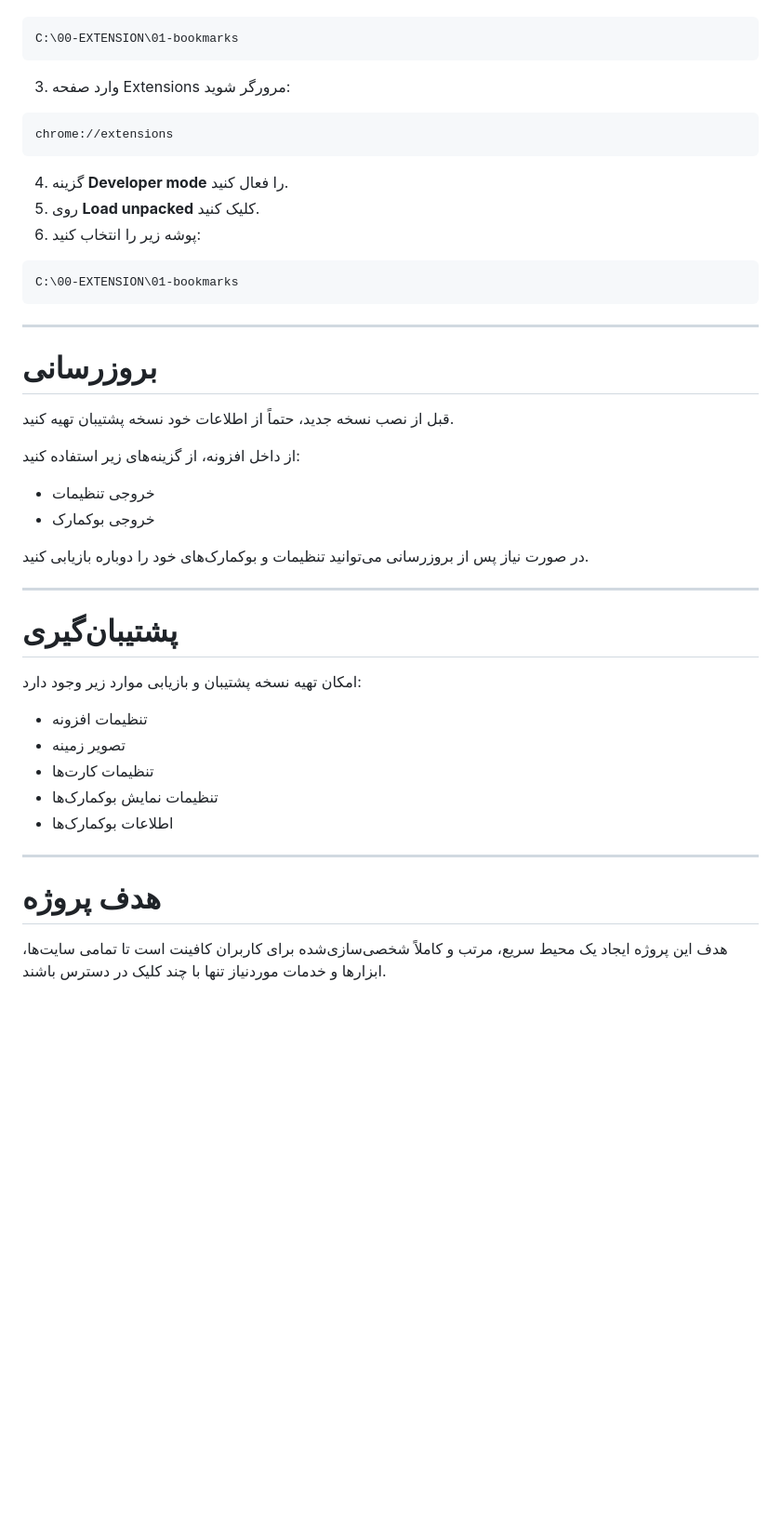
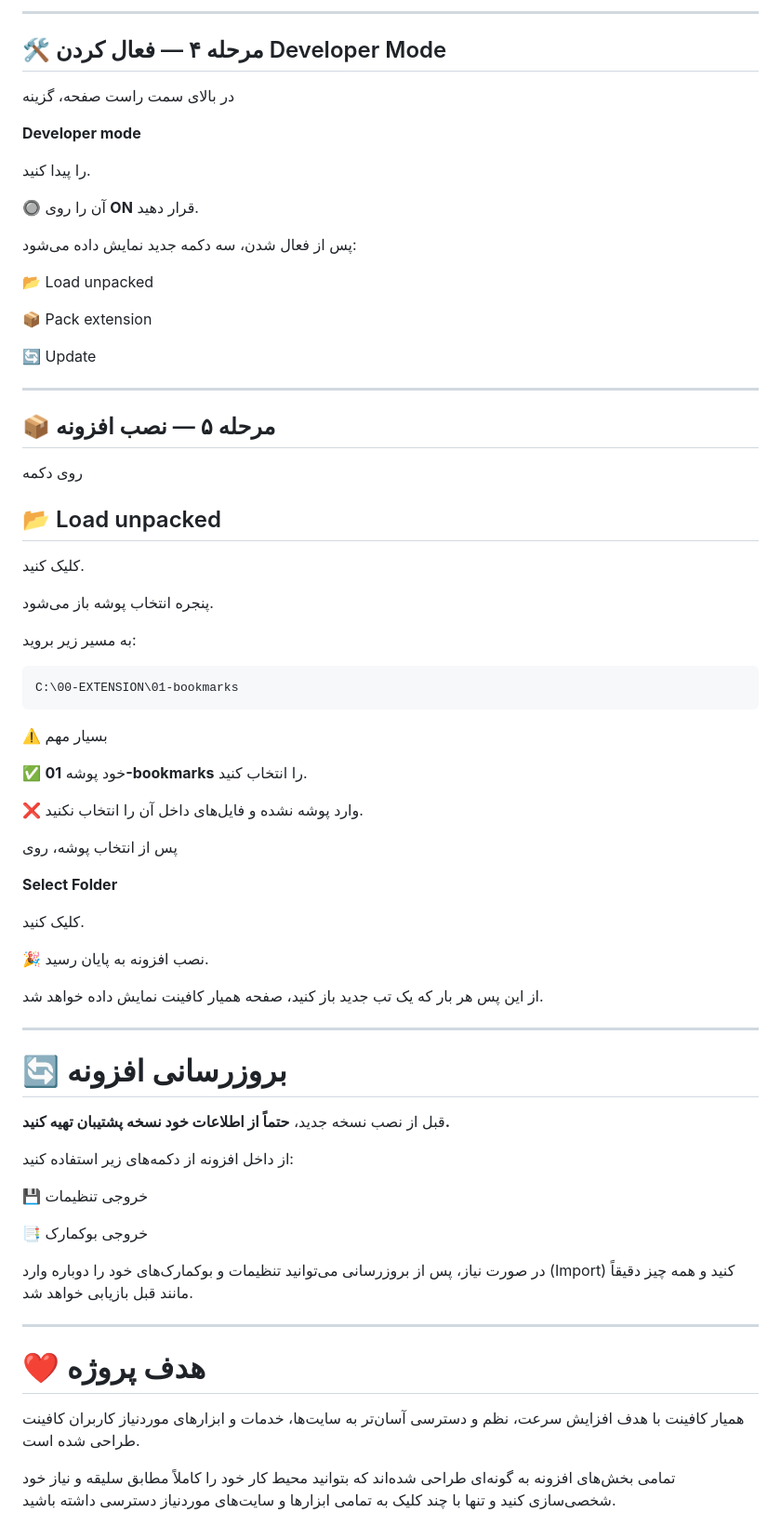
Before and after one commit to ali73jn/internet.cofe.extension, a Markdown page: README.md, the part around one of its changes. Shown at 93% size. Drawn GitHub-style; blank space fills up the shorter version.

````diff
--- a/README.md
+++ b/README.md
@@ -101,49 +183,75 @@ C:\00-EXTENSION\01-bookmarks
+---
+
+## 🛠 مرحله ۴ — فعال کردن Developer Mode
+
+در بالای سمت راست صفحه، گزینه
+
+**Developer mode**
+
+را پیدا کنید.
+
+🔘 آن را روی **ON** قرار دهید.
+
+پس از فعال شدن، سه دکمه جدید نمایش داده می‌شود:
+
+📂 Load unpacked
+
+📦 Pack extension
+
+🔄 Update
+
+---
+
+## 📦 مرحله ۵ — نصب افزونه
+
+روی دکمه
+
+## 📂 Load unpacked
+
+کلیک کنید.
+
+پنجره انتخاب پوشه باز می‌شود.
+
+به مسیر زیر بروید:
 
 ```
 C:\00-EXTENSION\01-bookmarks
 ```
 
-3. وارد صفحه Extensions مرورگر شوید:
+⚠️ بسیار مهم
 
-```
-chrome://extensions
-```
+✅ خود پوشه **01-bookmarks** را انتخاب کنید.
 
-4. گزینه **Developer mode** را فعال کنید.
-5. روی **Load unpacked** کلیک کنید.
-6. پوشه زیر را انتخاب کنید:
+❌ وارد پوشه نشده و فایل‌های داخل آن را انتخاب نکنید.
 
-```
-C:\00-EXTENSION\01-bookmarks
-```
+پس از انتخاب پوشه، روی
+
+**Select Folder**
+
+کلیک کنید.
+
+🎉 نصب افزونه به پایان رسید.
+
+از این پس هر بار که یک تب جدید باز کنید، صفحه همیار کافینت نمایش داده خواهد شد.
 
 ---
 
-# بروزرسانی
+# 🔄 بروزرسانی افزونه
 
-قبل از نصب نسخه جدید، حتماً از اطلاعات خود نسخه پشتیبان تهیه کنید.
+قبل از نصب نسخه جدید، **حتماً از اطلاعات خود نسخه پشتیبان تهیه کنید.**
 
-از داخل افزونه، از گزینه‌های زیر استفاده کنید:
+از داخل افزونه از دکمه‌های زیر استفاده کنید:
 
-- خروجی تنظیمات
-- خروجی بوکمارک
+💾 خروجی تنظیمات
 
-در صورت نیاز پس از بروزرسانی می‌توانید تنظیمات و بوکمارک‌های خود را دوباره بازیابی کنید.
+📑 خروجی بوکمارک
+
+در صورت نیاز، پس از بروزرسانی می‌توانید تنظیمات و بوکمارک‌های خود را دوباره وارد (Import) کنید و همه چیز دقیقاً مانند قبل بازیابی خواهد شد.
 
 ---
 
-# پشتیبان‌گیری
+# ❤️ هدف پروژه
 
-امکان تهیه نسخه پشتیبان و بازیابی موارد زیر وجود دارد:
+همیار کافینت با هدف افزایش سرعت، نظم و دسترسی آسان‌تر به سایت‌ها، خدمات و ابزارهای موردنیاز کاربران کافینت طراحی شده است.
 
-- تنظیمات افزونه
-- تصویر زمینه
-- تنظیمات کارت‌ها
-- تنظیمات نمایش بوکمارک‌ها
-- اطلاعات بوکمارک‌ها
-
----
-
-# هدف پروژه
-
-هدف این پروژه ایجاد یک محیط سریع، مرتب و کاملاً شخصی‌سازی‌شده برای کاربران کافینت است تا تمامی سایت‌ها، ابزارها و خدمات موردنیاز تنها با چند کلیک در دسترس باشند.
+تمامی بخش‌های افزونه به گونه‌ای طراحی شده‌اند که بتوانید محیط کار خود را کاملاً مطابق سلیقه و نیاز خود شخصی‌سازی کنید و تنها با چند کلیک به تمامی ابزارها و سایت‌های موردنیاز دسترسی داشته باشید.
````
Also changed, not shown: other parts of README.md (+126 -44 lines).
